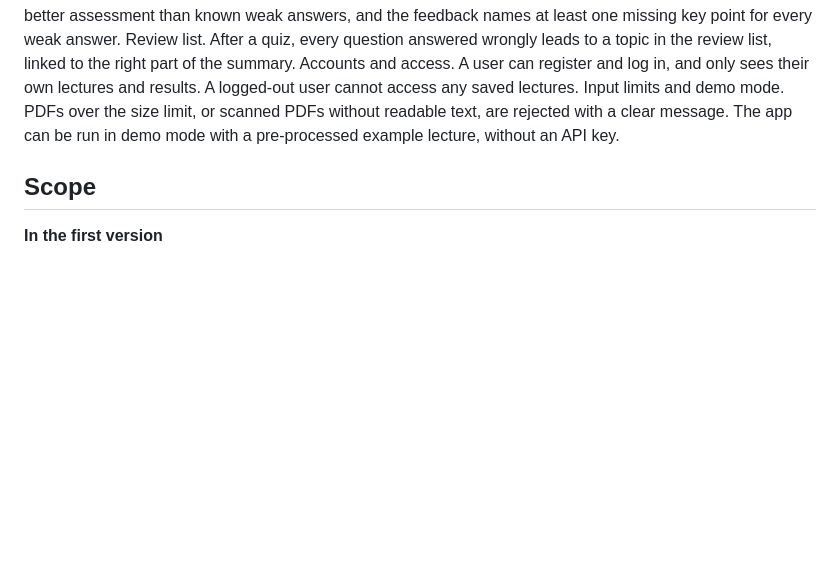
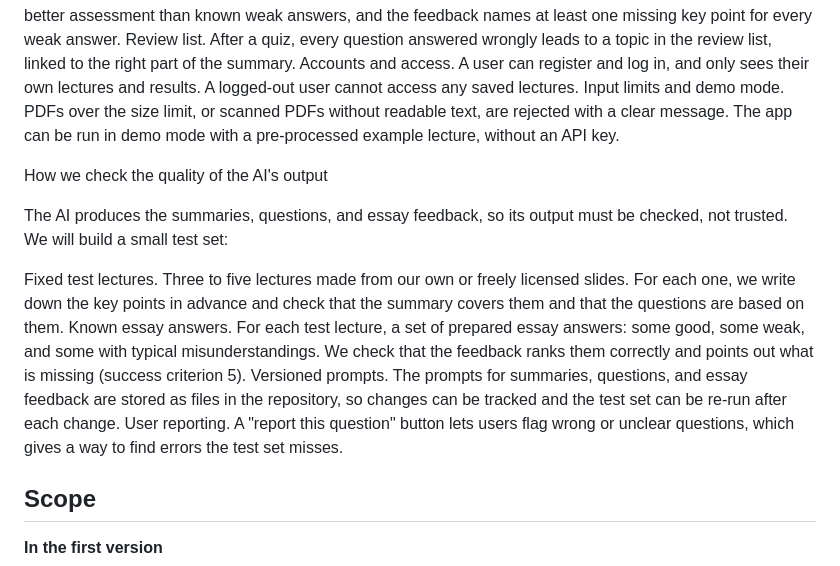
Before and after one commit to IBE160-2026/G127-ajemba, a Markdown page: product-brief.md, the part around the change. Rendered like a GitHub page; blank space fills up the shorter version.

Commit message:
Add plan for checking AI output quality

```diff
--- a/product-brief.md
+++ b/product-brief.md
@@ -64,6 +64,15 @@ Review list. After a quiz, every question answered wrongly leads to a topic in t
 Accounts and access. A user can register and log in, and only sees their own lectures and results. A logged-out user cannot access any saved lectures.
 Input limits and demo mode. PDFs over the size limit, or scanned PDFs without readable text, are rejected with a clear message. The app can be run in demo mode with a pre-processed example lecture, without an API key.
 
+How we check the quality of the AI's output
+
+The AI produces the summaries, questions, and essay feedback, so its output must be checked, not trusted. We will build a small test set:
+
+Fixed test lectures. Three to five lectures made from our own or freely licensed slides. For each one, we write down the key points in advance and check that the summary covers them and that the questions are based on them.
+Known essay answers. For each test lecture, a set of prepared essay answers: some good, some weak, and some with typical misunderstandings. We check that the feedback ranks them correctly and points out what is missing (success criterion 5).
+Versioned prompts. The prompts for summaries, questions, and essay feedback are stored as files in the repository, so changes can be tracked and the test set can be re-run after each change.
+User reporting. A "report this question" button lets users flag wrong or unclear questions, which gives a way to find errors the test set misses.
+
 ## Scope
 
 **In the first version**
```
